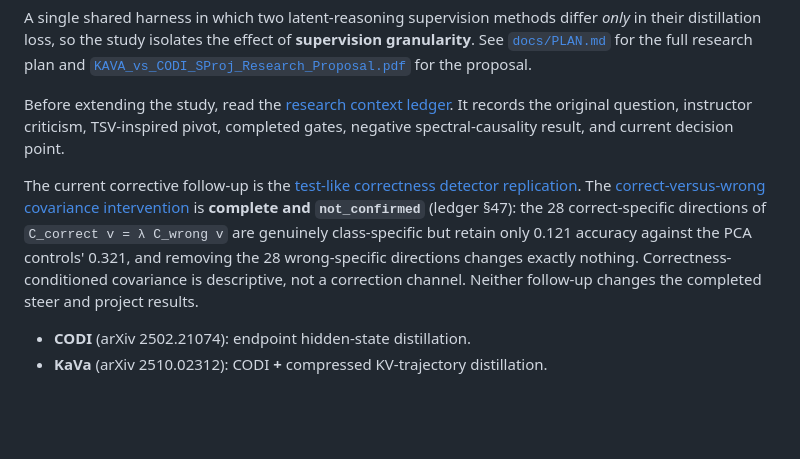
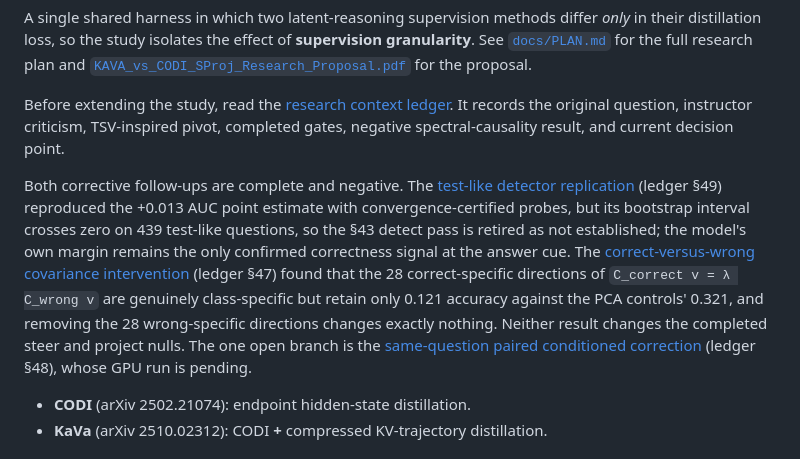
Before and after one commit to 0x0shephard/latent-reasoning, a Markdown page: README.md, the part around the change. Drawn GitHub-style; blank space fills up the shorter version.

Commit message:
Record the completed detect replication as not supported
Co-Authored-By: Claude Fable 5 <noreply@anthropic.com>

```diff
--- a/README.md
+++ b/README.md
@@ -11,14 +11,20 @@ Before extending the study, read the
 question, instructor criticism, TSV-inspired pivot, completed gates, negative
 spectral-causality result, and current decision point.
 
-The current corrective follow-up is the
-[test-like correctness detector replication](docs/OFFICIAL_CODI_CORRECTNESS_DETECT_REPLICATION.md).
-The [correct-versus-wrong covariance intervention](docs/OFFICIAL_CODI_CORRECTNESS_CONTRASTIVE_COVARIANCE.md)
-is **complete and `not_confirmed`** (ledger §47): the 28 correct-specific directions of
+Both corrective follow-ups are complete and negative. The
+[test-like detector replication](docs/OFFICIAL_CODI_CORRECTNESS_DETECT_REPLICATION.md)
+(ledger §49) reproduced the +0.013 AUC point estimate with convergence-certified
+probes, but its bootstrap interval crosses zero on 439 test-like questions, so the §43
+detect pass is retired as not established; the model's own margin remains the only
+confirmed correctness signal at the answer cue. The
+[correct-versus-wrong covariance intervention](docs/OFFICIAL_CODI_CORRECTNESS_CONTRASTIVE_COVARIANCE.md)
+(ledger §47) found that the 28 correct-specific directions of
 `C_correct v = λ C_wrong v` are genuinely class-specific but retain only 0.121 accuracy
 against the PCA controls' 0.321, and removing the 28 wrong-specific directions changes
-exactly nothing. Correctness-conditioned covariance is descriptive, not a correction
-channel. Neither follow-up changes the completed steer and project results.
+exactly nothing. Neither result changes the completed steer and project nulls. The one
+open branch is the
+[same-question paired conditioned correction](docs/OFFICIAL_CODI_PAIRED_CORRECTION.md)
+(ledger §48), whose GPU run is pending.
 
 - **CODI** (arXiv 2502.21074): endpoint hidden-state distillation.
 - **KaVa** (arXiv 2510.02312): CODI **+** compressed KV-trajectory distillation.
```
Also changed, not shown: docs/OFFICIAL_CODI_CORRECTNESS_DETECT_REPLICATION.md (+35 -2 lines), docs/RESEARCH_CONTEXT_LEDGER.md (+51 -3 lines).
